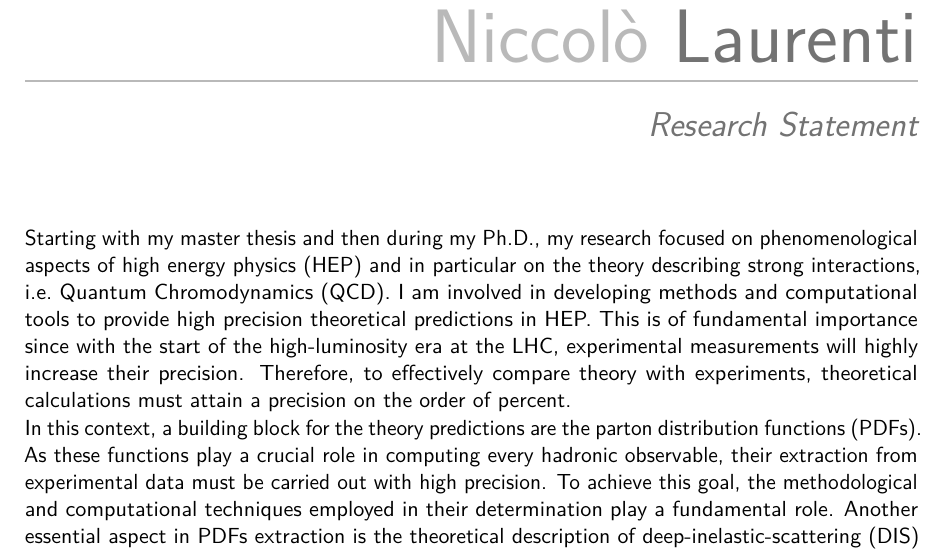
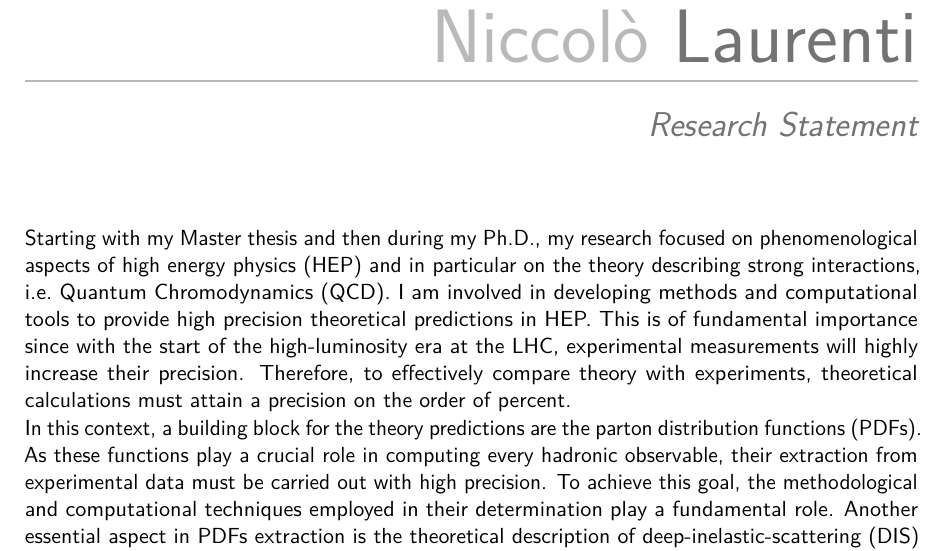
Before and after one commit to niclaurenti/RS, a LaTeX CV (main.tex): part of page 1 of 4, cut so that both start at the same text. Compiled offline with pdfLaTeX.

Commit message:
acjkhbjvb

```diff
--- a/main.tex
+++ b/main.tex
@@ -52,7 +52,7 @@
 
 \makecvtitle
 
-Starting with my master thesis and then during my Ph.D., my research focused on phenomenological aspects of high energy physics (HEP)
+Starting with my Master thesis and then during my Ph.D., my research focused on phenomenological aspects of high energy physics (HEP)
 and in particular on the theory describing strong interactions, i.e.\ Quantum Chromodynamics (QCD).
 I am involved in developing methods and computational tools to provide high precision theoretical predictions in HEP.
 This is of fundamental importance since with the start of the high-luminosity era at the LHC, experimental measurements will highly
```
Also changed, not shown: main.pdf.
